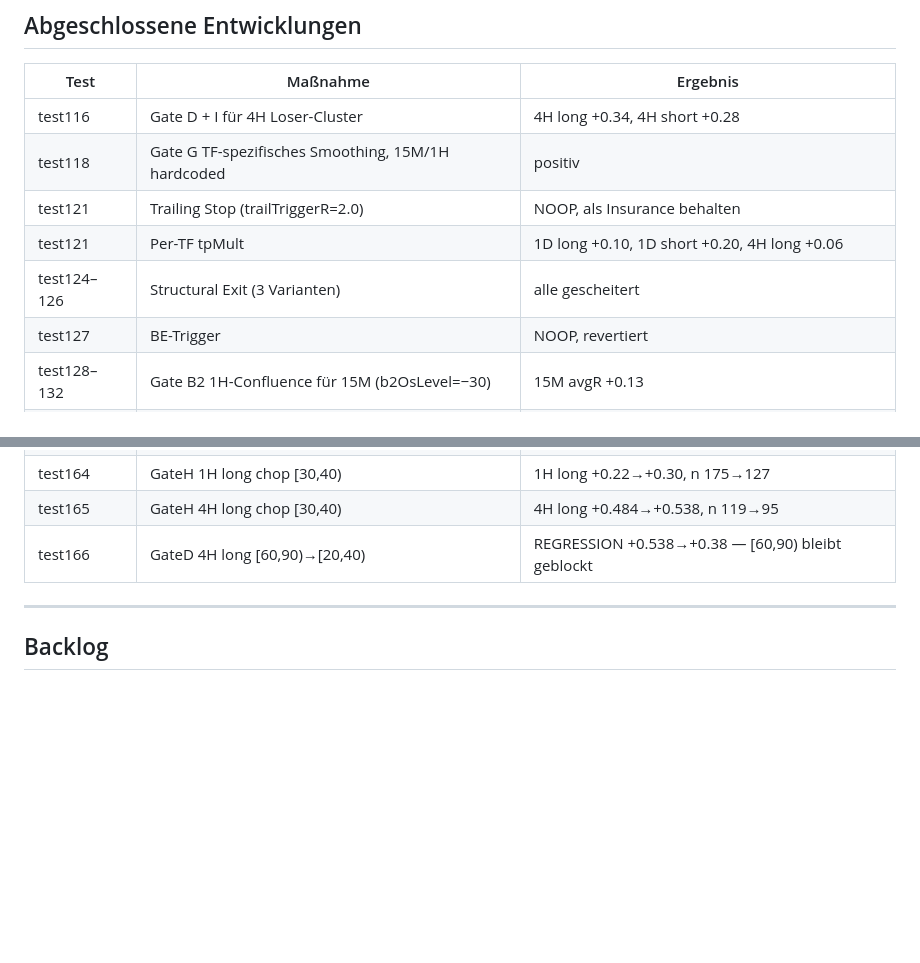
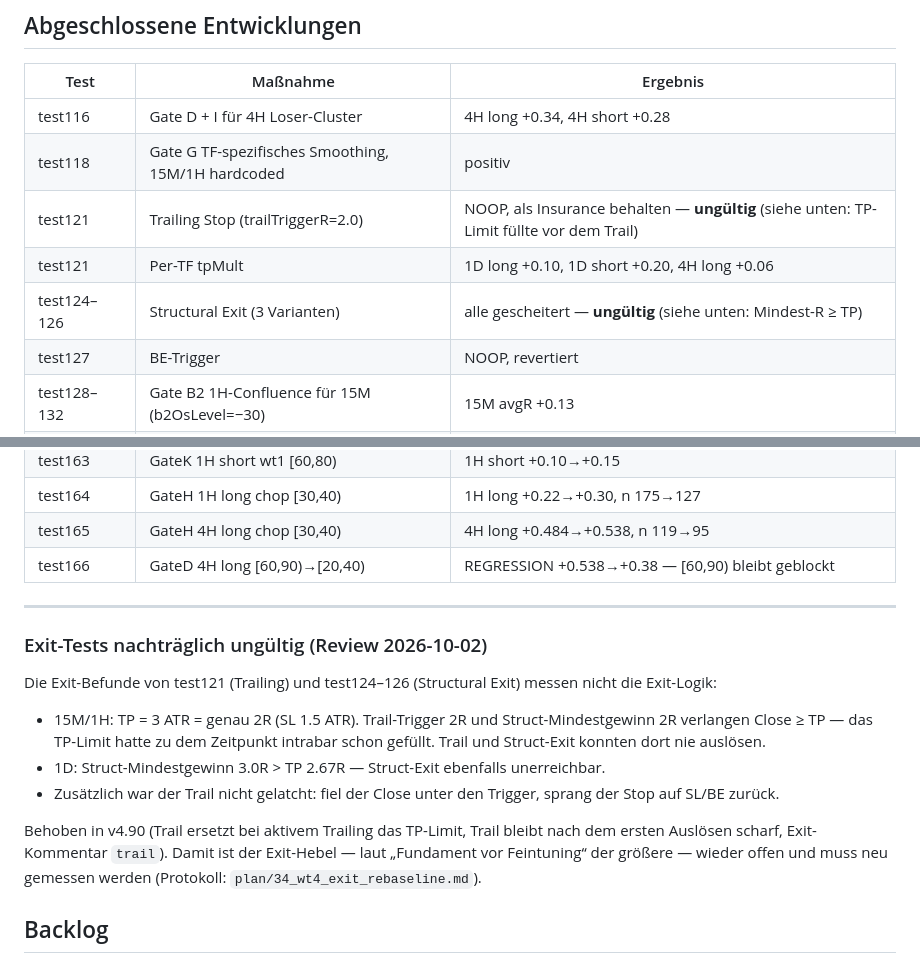
Before and after one commit to casoon/pine-scripts, a Markdown page: strategies/wavetrend/APPROACH.md, 2 parts joined by grey strips. Rendered like a GitHub page; blank space fills up the shorter version.

Commit message:
WaveTrend v4: mark exit tests test121/124-126 invalid, assessment points at v4.91 (Refs #47)
- the trailing and structural-exit tests could not fire: TP = 2R filled first on 15M/1H, struct minimum 3.0R > TP 2.67R on 1D,
  and the trail was not latched; fixed in v4.90
- assessment: file version v4.91, exit tests need repeating

```diff
--- a/strategies/wavetrend/APPROACH.md
+++ b/strategies/wavetrend/APPROACH.md
@@ -185,9 +185,9 @@ Gate-Implikation nur richtungsgetrennt sinnvoll. Bestehender osFloor1D=−48 dec
 |---|---|---|
 | test116 | Gate D + I für 4H Loser-Cluster | 4H long +0.34, 4H short +0.28 |
 | test118 | Gate G TF-spezifisches Smoothing, 15M/1H hardcoded | positiv |
-| test121 | Trailing Stop (trailTriggerR=2.0) | NOOP, als Insurance behalten |
+| test121 | Trailing Stop (trailTriggerR=2.0) | NOOP, als Insurance behalten — **ungültig** (siehe unten: TP-Limit füllte vor dem Trail) |
 | test121 | Per-TF tpMult | 1D long +0.10, 1D short +0.20, 4H long +0.06 |
-| test124–126 | Structural Exit (3 Varianten) | alle gescheitert |
+| test124–126 | Structural Exit (3 Varianten) | alle gescheitert — **ungültig** (siehe unten: Mindest-R ≥ TP) |
 | test127 | BE-Trigger | NOOP, revertiert |
 | test128–132 | Gate B2 1H-Confluence für 15M (b2OsLevel=−30) | 15M avgR +0.13 |
 | test133 | Gate B Divergenz required | NOOP/negativ |
@@ -209,6 +209,20 @@ Gate-Implikation nur richtungsgetrennt sinnvoll. Bestehender osFloor1D=−48 dec
 
 ---
 
+### Exit-Tests nachträglich ungültig (Review 2026-10-02)
+
+Die Exit-Befunde von test121 (Trailing) und test124–126 (Structural Exit) messen nicht die Exit-Logik:
+
+- 15M/1H: TP = 3 ATR = genau 2R (SL 1.5 ATR). Trail-Trigger 2R und Struct-Mindestgewinn 2R verlangen
+  Close ≥ TP — das TP-Limit hatte zu dem Zeitpunkt intrabar schon gefüllt. Trail und Struct-Exit konnten
+  dort nie auslösen.
+- 1D: Struct-Mindestgewinn 3.0R > TP 2.67R — Struct-Exit ebenfalls unerreichbar.
+- Zusätzlich war der Trail nicht gelatcht: fiel der Close unter den Trigger, sprang der Stop auf SL/BE zurück.
+
+Behoben in v4.90 (Trail ersetzt bei aktivem Trailing das TP-Limit, Trail bleibt nach dem ersten Auslösen
+scharf, Exit-Kommentar `trail`). Damit ist der Exit-Hebel — laut „Fundament vor Feintuning“ der größere —
+wieder offen und muss neu gemessen werden (Protokoll: `plan/34_wt4_exit_rebaseline.md`).
+
 ## Backlog
 
 - WT depth Gate richtungsgetrennt (Long-Obergrenze abs(wt1) auf 1H/4H) — nach Basis-Kalibrierung
```
Also changed, not shown: strategies/wavetrend/wavetrend_v4_strategy_assessment.md (+5 -4 lines).
